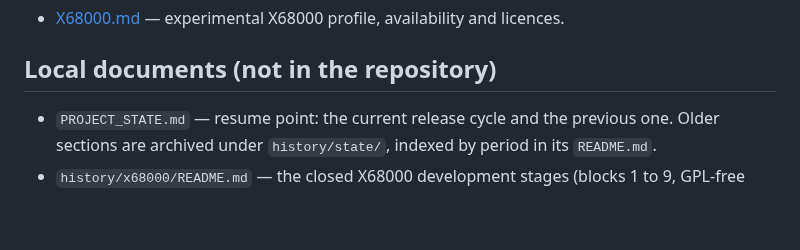
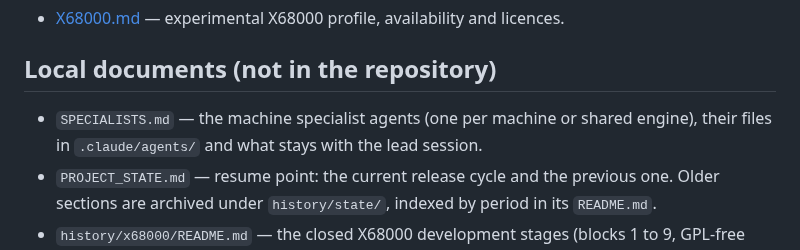
Before and after one commit to ArthurReboulSalze/RetroRecomp, a Markdown page: docs/INDEX.md, the part around the change. GitHub-like rendering; blank space fills up the shorter version.

Commit message:
INDEX: the local SPECIALISTS.md (machine specialist agents) in the list of local documents
Co-Authored-By: Claude Opus 5.5 <noreply@anthropic.com>

```diff
--- a/docs/INDEX.md
+++ b/docs/INDEX.md
@@ -84,6 +84,7 @@ private evidence under `.build/` that is not published.
 
 ## Local documents (not in the repository)
 
+- `SPECIALISTS.md` — the machine specialist agents (one per machine or shared engine), their files in `.claude/agents/` and what stays with the lead session.
 - `PROJECT_STATE.md` — resume point: the current release cycle and the previous one. Older sections are archived under `history/state/`, indexed by period in its `README.md`.
 - `history/x68000/README.md` — the closed X68000 development stages (blocks 1 to 9, GPL-free plan, porting notes).
 - Studies: `AMIGA_NEOGEO_RESEARCH.md`, `AUTO_EXPLORATION.md`, `CPS1_RESEARCH.md`, `LEGACY_32BIT_STUDY.md`, `LINUX_PORT_PLAN.md`, `LLM_GAMEPLAY_FEASIBILITY.md`, `MEGADRIVE_SNES_RESEARCH.md`, `NEOGEO_PLAN.md`, `SHARP_X68000_RESEARCH.md`, `research/ONLINE_DISCUSSION_2026-09-27.txt`.
```
